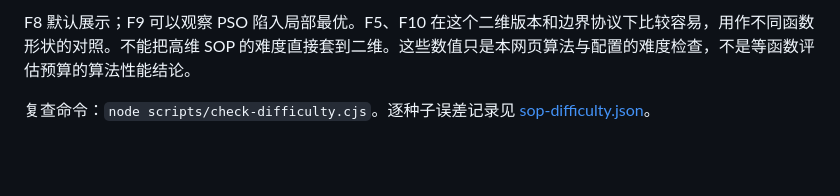
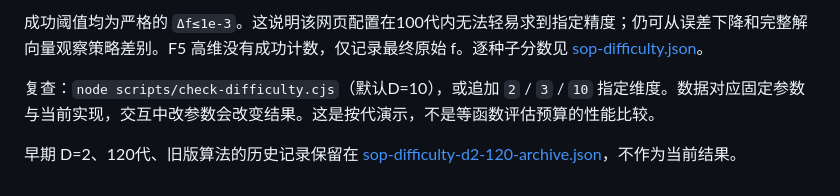
Before and after one commit to thinker-zzp/evo-playground, a Markdown page: docs/benchmarks.md, the part around one of its changes. Drawn GitHub-style; blank space fills up the shorter version.

```diff
--- a/docs/benchmarks.md
+++ b/docs/benchmarks.md
@@ -46,4 +53,6 @@
 
-F8 默认展示；F9 可以观察 PSO 陷入局部最优。F5、F10 在这个二维版本和边界协议下比较容易，用作不同函数形状的对照。不能把高维 SOP 的难度直接套到二维。这些数值只是本网页算法与配置的难度检查，不是等函数评估预算的算法性能结论。
+成功阈值均为严格的 `Δf≤1e-3`。这说明该网页配置在100代内无法轻易求到指定精度；仍可从误差下降和完整解向量观察策略差别。F5 高维没有成功计数，仅记录最终原始 f。逐种子分数见 [sop-difficulty.json](sop-difficulty.json)。
 
-复查命令：`node scripts/check-difficulty.cjs`。逐种子误差记录见 [sop-difficulty.json](sop-difficulty.json)。
+复查：`node scripts/check-difficulty.cjs`（默认D=10），或追加 `2` / `3` / `10` 指定维度。数据对应固定参数与当前实现，交互中改参数会改变结果。这是按代演示，不是等函数评估预算的性能比较。
+
+早期 D=2、120代、旧版算法的历史记录保留在 [sop-difficulty-d2-120-archive.json](sop-difficulty-d2-120-archive.json)，不作为当前结果。
```
Also changed, not shown: other parts of docs/benchmarks.md (+36 -29 lines), README.md (+10 -5 lines), screenshot.png, 15 other files.
